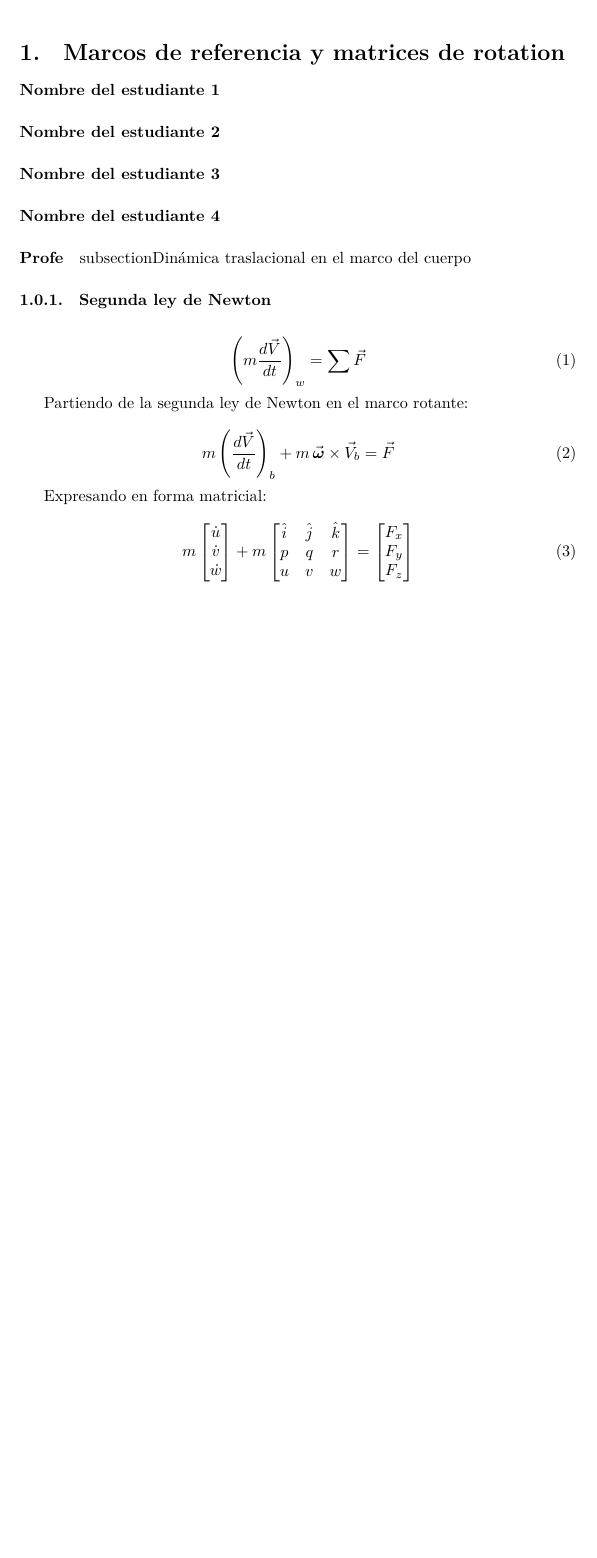
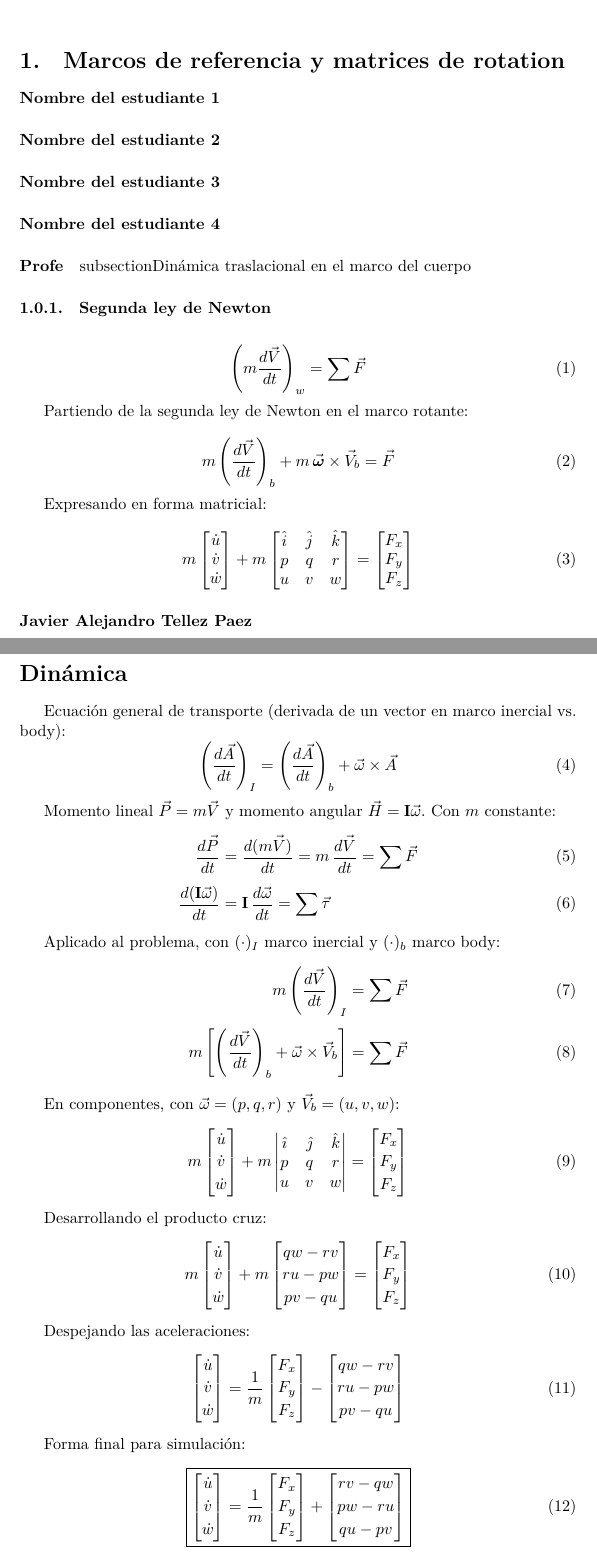
Before and after one commit to andrewCP/projectsRA, a LaTeX document (documentation/mathLatex/formalismoMat.tex): part of the page before the commit and two parts of pages 1 and 2 of 2 after it, the two joined at a grey line, cut so that both start at the same text, the shorter picture padded with empty space. Compiled offline with XeLaTeX.

Commit message:
Parte inicial de la Dinamica completada - Javier Alejandro Tellez Paez

```diff
--- a/documentation/mathLatex/formalismoMat.tex
+++ b/documentation/mathLatex/formalismoMat.tex
@@ -64,6 +64,56 @@ F_z
 \end{bmatrix}
 \end{equation}
 
+\paragraph{Javier Alejandro Tellez Paez}
+
+\section*{Dinámica}
+
+Ecuación general de transporte (derivada de un vector en marco inercial vs.\ body):
+\begin{equation}
+\left(\frac{d\vec{A}}{dt}\right)_{I}=\left(\frac{d\vec{A}}{dt}\right)_{b}+\vec{\omega}\times\vec{A}
+\end{equation}
+
+Momento lineal $\vec{P}=m\vec{V}$ y momento angular $\vec{H}=\mathbf{I}\vec{\omega}$. Con $m$ constante:
+\begin{align}
+\frac{d\vec{P}}{dt}&=\frac{d(m\vec{V})}{dt}=m\,\frac{d\vec{V}}{dt}=\sum \vec{F}\\[4pt]
+\frac{d(\mathbf{I}\vec{\omega})}{dt}&=\mathbf{I}\,\frac{d\vec{\omega}}{dt}=\sum \vec{\tau}
+\end{align}
+
+Aplicado al problema, con $(\cdot)_{I}$ marco inercial y $(\cdot)_{b}$ marco body:
+\begin{align}
+m\left(\frac{d\vec{V}}{dt}\right)_{I}&=\sum \vec{F}\\[4pt]
+m\left[\left(\frac{d\vec{V}}{dt}\right)_{b}+\vec{\omega}\times\vec{V}_{b}\right]&=\sum \vec{F}
+\end{align}
+
+En componentes, con $\vec{\omega}=(p,q,r)$ y $\vec{V}_{b}=(u,v,w)$:
+\begin{equation}
+m\begin{bmatrix}\dot{u}\\[2pt]\dot{v}\\[2pt]\dot{w}\end{bmatrix}
++m\begin{vmatrix}\hat{\imath}&\hat{\jmath}&\hat{k}\\ p&q&r\\ u&v&w\end{vmatrix}
+=\begin{bmatrix}F_{x}\\[2pt]F_{y}\\[2pt]F_{z}\end{bmatrix}
+\end{equation}
+
+Desarrollando el producto cruz:
+\begin{equation}
+m\begin{bmatrix}\dot{u}\\[2pt]\dot{v}\\[2pt]\dot{w}\end{bmatrix}
++m\begin{bmatrix}qw-rv\\[2pt]ru-pw\\[2pt]pv-qu\end{bmatrix}
+=\begin{bmatrix}F_{x}\\[2pt]F_{y}\\[2pt]F_{z}\end{bmatrix}
+\end{equation}
+
+Despejando las aceleraciones:
+\begin{equation}
+\begin{bmatrix}\dot{u}\\[2pt]\dot{v}\\[2pt]\dot{w}\end{bmatrix}
+=\frac{1}{m}\begin{bmatrix}F_{x}\\[2pt]F_{y}\\[2pt]F_{z}\end{bmatrix}
+-\begin{bmatrix}qw-rv\\[2pt]ru-pw\\[2pt]pv-qu\end{bmatrix}
+\end{equation}
+
+Forma final para simulación:
+\begin{equation}
+\boxed{
+\begin{bmatrix}\dot{u}\\[2pt]\dot{v}\\[2pt]\dot{w}\end{bmatrix}
+=\frac{1}{m}\begin{bmatrix}F_{x}\\[2pt]F_{y}\\[2pt]F_{z}\end{bmatrix}
++\begin{bmatrix}rv-qw\\[2pt]pw-ru\\[2pt]qu-pv\end{bmatrix}}
+\end{equation}
+
 
 
 
```
